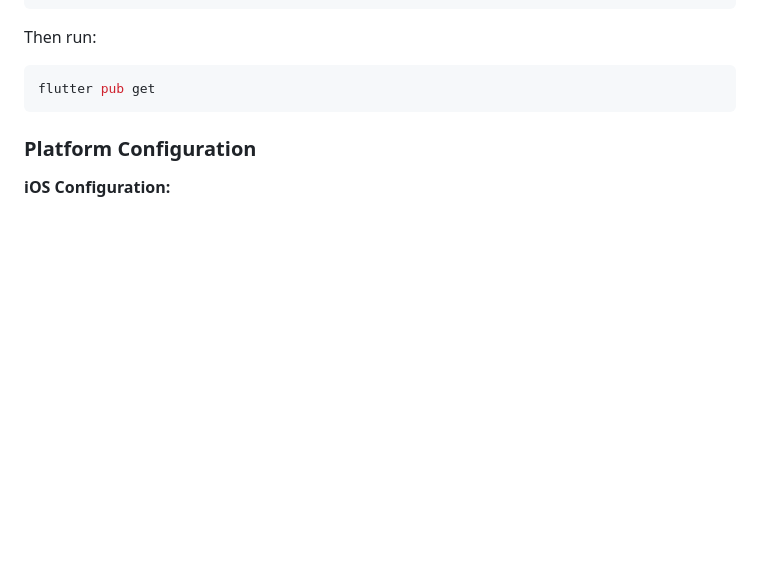
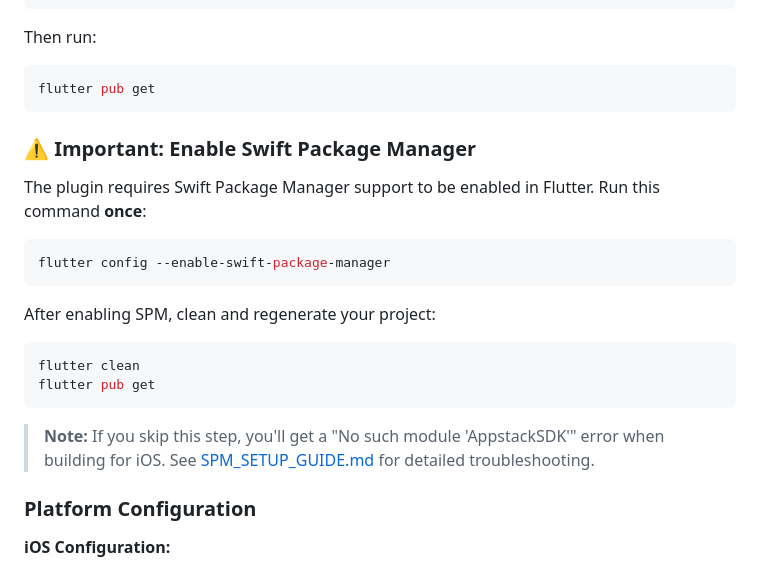
Before and after one commit to appstack-tech/appstack-flutter-sdk, a Markdown page: appstack_plugin/README.md, the part around the change. Drawn GitHub-style; blank space fills up the shorter version.

````diff
--- a/appstack_plugin/README.md
+++ b/appstack_plugin/README.md
@@ -18,6 +18,23 @@ Then run:
 ```bash
 flutter pub get
 ```
+
+### ⚠️ Important: Enable Swift Package Manager
+
+The plugin requires Swift Package Manager support to be enabled in Flutter. Run this command **once**:
+
+```bash
+flutter config --enable-swift-package-manager
+```
+
+After enabling SPM, clean and regenerate your project:
+
+```bash
+flutter clean
+flutter pub get
+```
+
+> **Note:** If you skip this step, you'll get a "No such module 'AppstackSDK'" error when building for iOS. See [SPM_SETUP_GUIDE.md](./SPM_SETUP_GUIDE.md) for detailed troubleshooting.
 
 ### Platform Configuration
 
````
Also changed, not shown: appstack_plugin/SPM_SETUP_GUIDE.md (added, +180 -0 lines).
